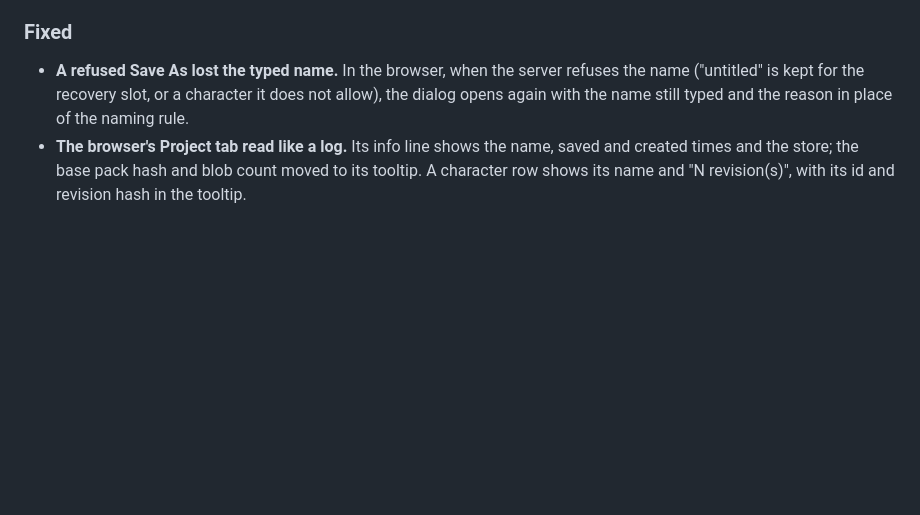
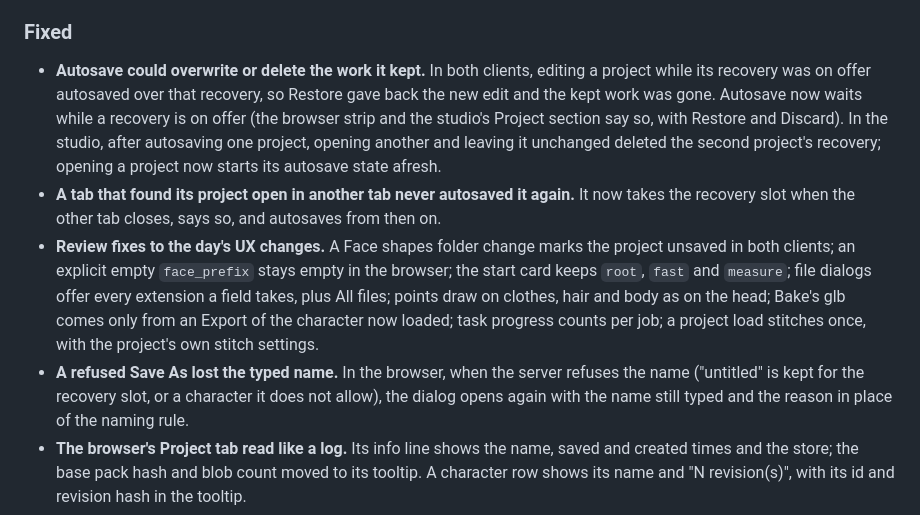
Before and after one commit to cankarakuzulu/GazeForge, a Markdown page: CHANGELOG.md, the part around the change. Rendered like a GitHub page; blank space fills up the shorter version.

Commit message:
[dev] Changelog: the review fixes and the recovery data-loss fixes
Assisted-by: Sol

```diff
--- a/CHANGELOG.md
+++ b/CHANGELOG.md
@@ -301,6 +301,18 @@ open, with its last measurement, rather than left out.
 
 ### Fixed
 
+- **Autosave could overwrite or delete the work it kept.** In both clients, editing a project while its recovery was
+  on offer autosaved over that recovery, so Restore gave back the new edit and the kept work was gone. Autosave now
+  waits while a recovery is on offer (the browser strip and the studio's Project section say so, with Restore and
+  Discard). In the studio, after autosaving one project, opening another and leaving it unchanged deleted the
+  second project's recovery; opening a project now starts its autosave state afresh.
+- **A tab that found its project open in another tab never autosaved it again.** It now takes the recovery slot
+  when the other tab closes, says so, and autosaves from then on.
+- **Review fixes to the day's UX changes.** A Face shapes folder change marks the project unsaved in both clients;
+  an explicit empty `face_prefix` stays empty in the browser; the start card keeps `root`, `fast` and `measure`;
+  file dialogs offer every extension a field takes, plus All files; points draw on clothes, hair and body as on the
+  head; Bake's glb comes only from an Export of the character now loaded; task progress counts per job; a project
+  load stitches once, with the project's own stitch settings.
 - **A refused Save As lost the typed name.** In the browser, when the server refuses the name ("untitled" is kept for
   the recovery slot, or a character it does not allow), the dialog opens again with the name still typed and the reason
   in place of the naming rule.
```
